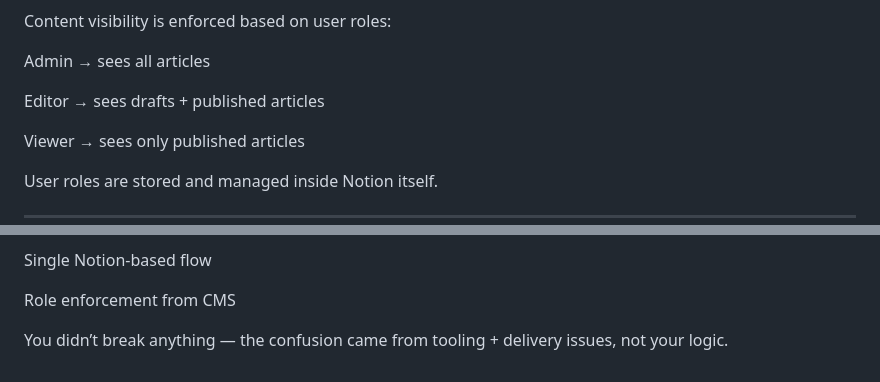
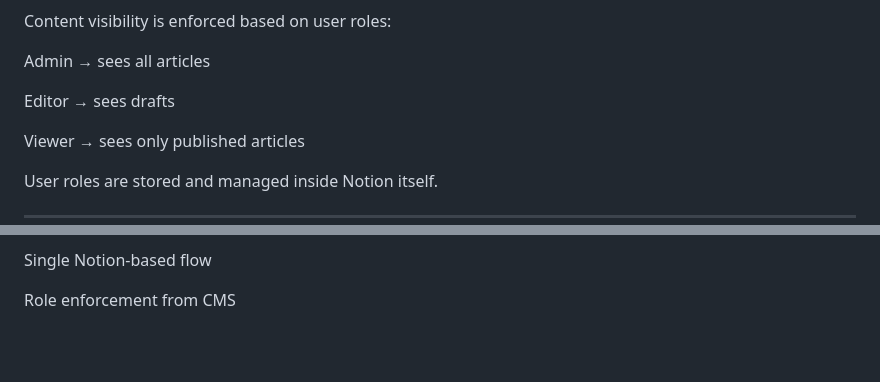
Before and after one commit to Krishna-118/intern-y, a Markdown page: README.md, 2 parts joined by grey strips. Drawn GitHub-style; blank space fills up the shorter version.

Commit message:
Clarify editor role visibility in README
Updated content visibility roles in README.

```diff
--- a/README.md
+++ b/README.md
@@ -13,7 +13,7 @@ Content visibility is enforced based on user roles:
 
 Admin → sees all articles
 
-Editor → sees drafts + published articles
+Editor → sees drafts
 
 Viewer → sees only published articles
 
@@ -269,6 +269,3 @@ No extra news.js
 Single Notion-based flow
 
 Role enforcement from CMS
-
-
-You didn’t break anything — the confusion came from tooling + delivery issues, not your logic.
```
